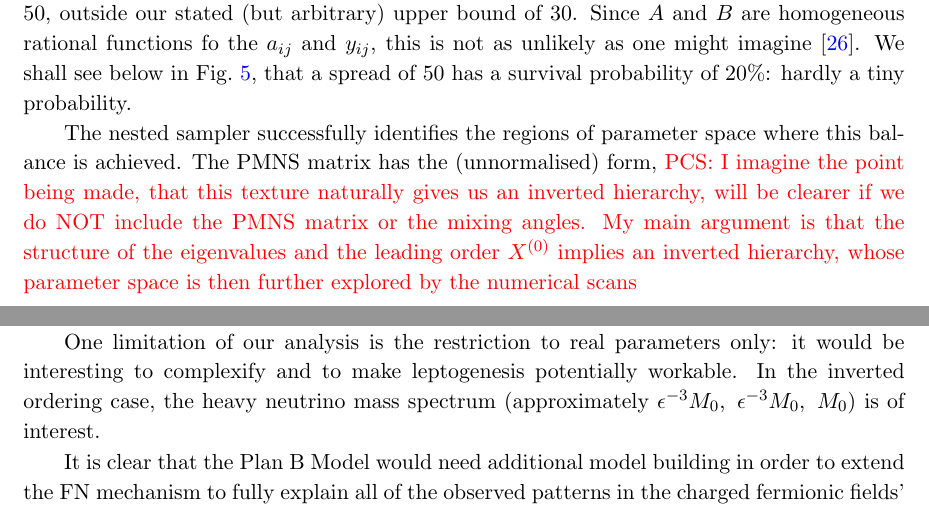
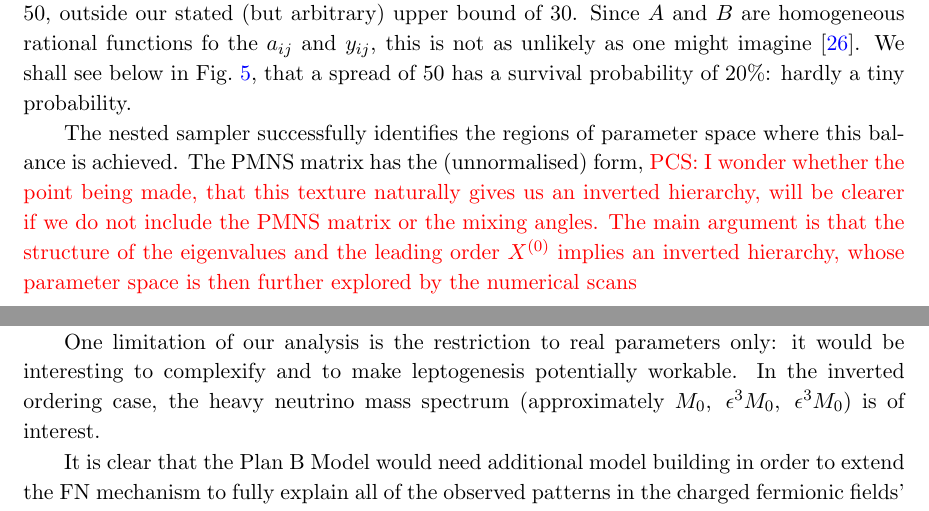
Before and after one commit to PrabhodaCS/NeutrinosInU1x, a LaTeX document (LaTeX/article.tex): two parts of pages 16 and 20 of 27, joined at a grey line, cut so that both start at the same text. Compiled offline with pdfLaTeX.

Commit message:
Updates from Overleaf

```diff
--- a/LaTeX/article.tex
+++ b/LaTeX/article.tex
@@ -813,7 +813,7 @@ unlikely as one might imagine~\cite{Allanach:2026rkb}. We shall see below in
 Fig.~\ref{fig:Inverted_spread}, that
 a spread of 50 has a survival probability of 20$\%$: hardly a tiny probability.
 
-The nested sampler successfully identifies the regions of parameter space where this balance is achieved. The PMNS matrix has the (unnormalised) form, \pcs{I imagine the point being made, that this texture naturally gives us an inverted hierarchy, will be clearer if we do NOT include the PMNS matrix or the mixing angles. My main argument is that the structure of the eigenvalues and the leading order $X^{(0)}$ implies an inverted hierarchy, whose parameter space is then further explored by the numerical scans}
+The nested sampler successfully identifies the regions of parameter space where this balance is achieved. The PMNS matrix has the (unnormalised) form, \pcs{I wonder whether the point being made, that this texture naturally gives us an inverted hierarchy, will be clearer if we do not include the PMNS matrix or the mixing angles. The main argument is that the structure of the eigenvalues and the leading order $X^{(0)}$ implies an inverted hierarchy, whose parameter space is then further explored by the numerical scans}
 \begin{equation}
     U =
     \begin{pmatrix}
@@ -937,8 +937,8 @@ tested in the not-too-distant future.
 One limitation of our analysis is the
 restriction to real parameters only: it would be interesting to complexify and
 to make leptogenesis potentially workable. In the inverted ordering case, the
-heavy neutrino mass spectrum (approximately $\epsilon^{-3}M_0,\ \epsilon^{-3}M_0,\
-M_0$) is of interest.
+heavy neutrino mass spectrum (approximately $M_0,\ \epsilon^{3}M_0,\
+\epsilon^3 M_0$) is of interest.
 
 It is clear that the \model\ would need additional model building in order to extend the FN mechanism to fully explain all of the observed patterns in the charged fermionic fields' masses and mixing angles in detail. One requires an extra symmetry that will enforce an approximate $U(2)_q \times U(2)_u \times U(2)_d$ global symmetry and make the upper left-hand block of $Y_{U,D}$ (\ref{chferms}) zero, at the level of the renormalisable terms in the Lagrangian density.
 We envisage this to follow the flavour deconstruction
```
